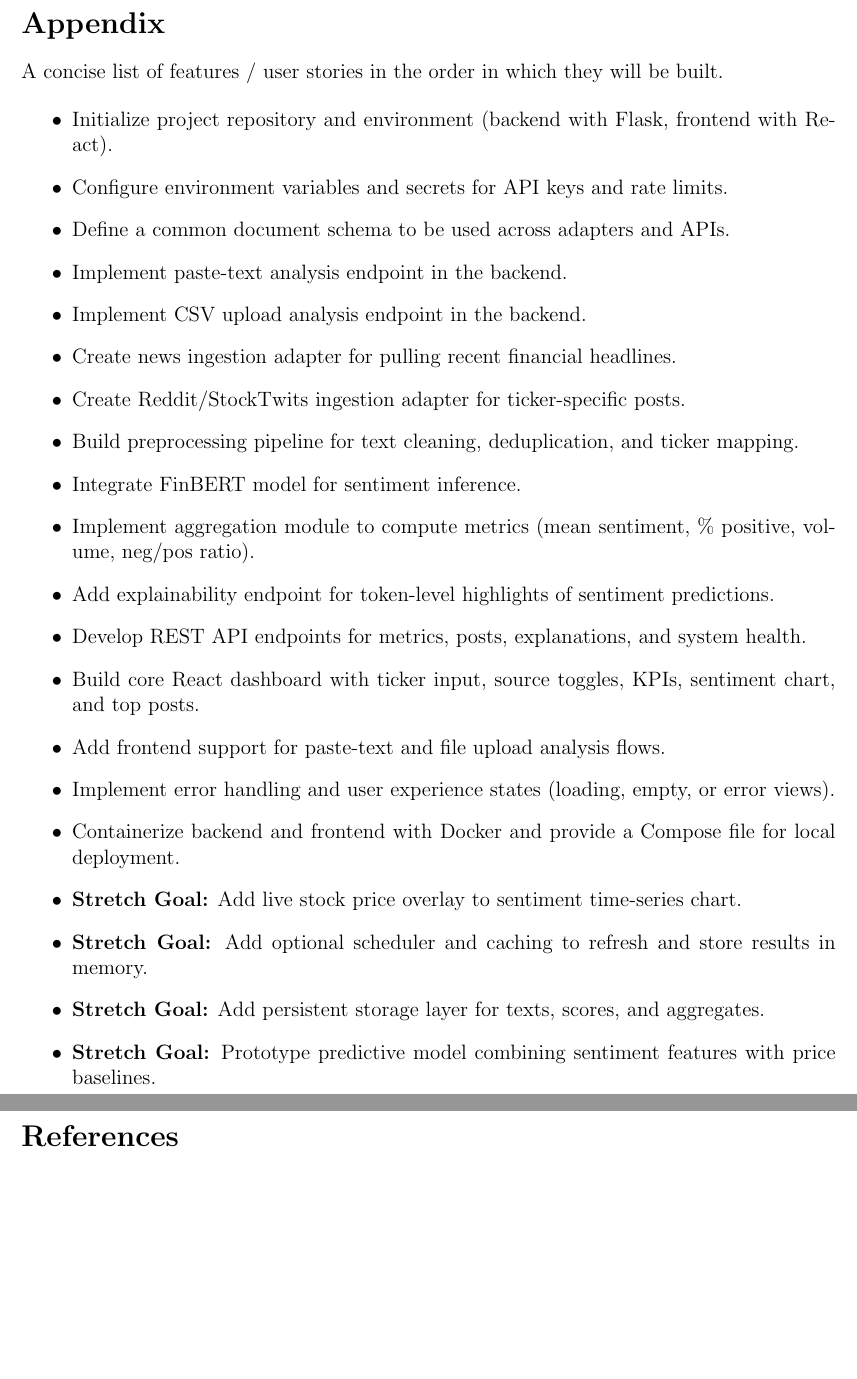
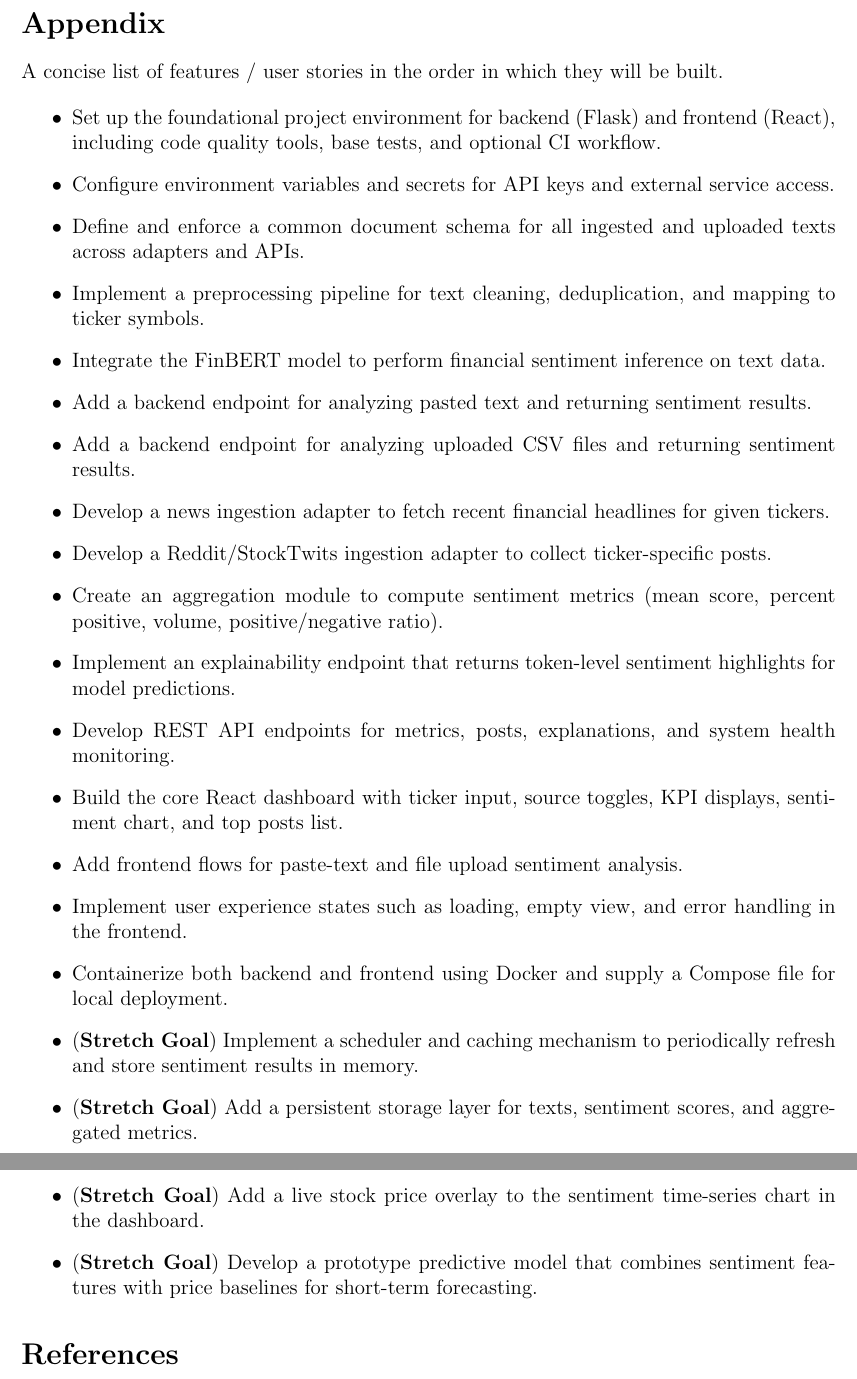
Before and after one commit to wizanyx/junior-independent-study, a LaTeX document (proposal.tex): two parts of pages 3 and 4 of 4, joined at a grey line, cut so that both start at the same text, the shorter picture padded with empty space. Compiled offline with pdfLaTeX.

Commit message:
Update project title and feature list in proposal.tex
- Changed the project title to better reflect the technical focus and methodology of the work.
- Revised the feature list in the appendix for improved clarity, specificity, and alignment with the actual project plan.

```diff
--- a/proposal.tex
+++ b/proposal.tex
@@ -5,7 +5,7 @@
 \graphicspath{ {./imgs/} }
 \usepackage[left=1in,right=1in,top=1in,bottom=1in]{geometry}
 
-\title{\textbf{Sentiment Analysis as a tool for Financial Market Analysis}}
+\title{\textbf{Leveraging Transformer-Based Sentiment Analysis for Financial Market Insights}}
 \author{Anany Sachan}
 
 \begin{document}
@@ -85,26 +85,38 @@ economic phenomenon.
 A concise list of features / user stories in the order in which they will be built.
 
 \begin{itemize}
-    \item Initialize project repository and environment (backend with Flask, frontend with React).
-    \item Configure environment variables and secrets for API keys and rate limits.
-    \item Define a common document schema to be used across adapters and APIs.
-    \item Implement paste-text analysis endpoint in the backend.
-    \item Implement CSV upload analysis endpoint in the backend.
-    \item Create news ingestion adapter for pulling recent financial headlines.
-    \item Create Reddit/StockTwits ingestion adapter for ticker-specific posts.
-    \item Build preprocessing pipeline for text cleaning, deduplication, and ticker mapping.
-    \item Integrate FinBERT model for sentiment inference.
-    \item Implement aggregation module to compute metrics (mean sentiment, \% positive, volume, neg/pos ratio).
-    \item Add explainability endpoint for token-level highlights of sentiment predictions.
-    \item Develop REST API endpoints for metrics, posts, explanations, and system health.
-    \item Build core React dashboard with ticker input, source toggles, KPIs, sentiment chart, and top posts.
-    \item Add frontend support for paste-text and file upload analysis flows.
-    \item Implement error handling and user experience states (loading, empty, or error views).
-    \item Containerize backend and frontend with Docker and provide a Compose file for local deployment.
-    \item \textbf{Stretch Goal:} Add live stock price overlay to sentiment time-series chart.
-    \item \textbf{Stretch Goal:} Add optional scheduler and caching to refresh and store results in memory.
-    \item \textbf{Stretch Goal:} Add persistent storage layer for texts, scores, and aggregates.
-    \item \textbf{Stretch Goal:} Prototype predictive model combining sentiment features with price baselines.
+    \item Set up the foundational project environment for backend (Flask) and frontend (React),
+          including code quality tools, base tests, and optional CI workflow.
+    \item Configure environment variables and secrets for API keys and external service access.
+    \item Define and enforce a common document schema for all ingested and uploaded texts across
+          adapters and APIs.
+    \item Implement a preprocessing pipeline for text cleaning, deduplication, and mapping to ticker
+          symbols.
+    \item Integrate the FinBERT model to perform financial sentiment inference on text data.
+    \item Add a backend endpoint for analyzing pasted text and returning sentiment results.
+    \item Add a backend endpoint for analyzing uploaded CSV files and returning sentiment results.
+    \item Develop a news ingestion adapter to fetch recent financial headlines for given tickers.
+    \item Develop a Reddit/StockTwits ingestion adapter to collect ticker-specific posts.
+    \item Create an aggregation module to compute sentiment metrics (mean score, percent positive,
+          volume, positive/negative ratio).
+    \item Implement an explainability endpoint that returns token-level sentiment highlights for model
+          predictions.
+    \item Develop REST API endpoints for metrics, posts, explanations, and system health monitoring.
+    \item Build the core React dashboard with ticker input, source toggles, KPI displays, sentiment
+          chart, and top posts list.
+    \item Add frontend flows for paste-text and file upload sentiment analysis.
+    \item Implement user experience states such as loading, empty view, and error handling in the
+          frontend.
+    \item Containerize both backend and frontend using Docker and supply a Compose file for local
+          deployment.
+    \item (\textbf{Stretch Goal}) Implement a scheduler and caching mechanism to periodically refresh
+          and store sentiment results in memory.
+    \item (\textbf{Stretch Goal}) Add a persistent storage layer for texts, sentiment scores, and
+          aggregated metrics.
+    \item (\textbf{Stretch Goal}) Add a live stock price overlay to the sentiment time-series chart in
+          the dashboard.
+    \item (\textbf{Stretch Goal}) Develop a prototype predictive model that combines sentiment features
+          with price baselines for short-term forecasting.
 \end{itemize}
 
 
```
Also changed, not shown: proposal.pdf.
